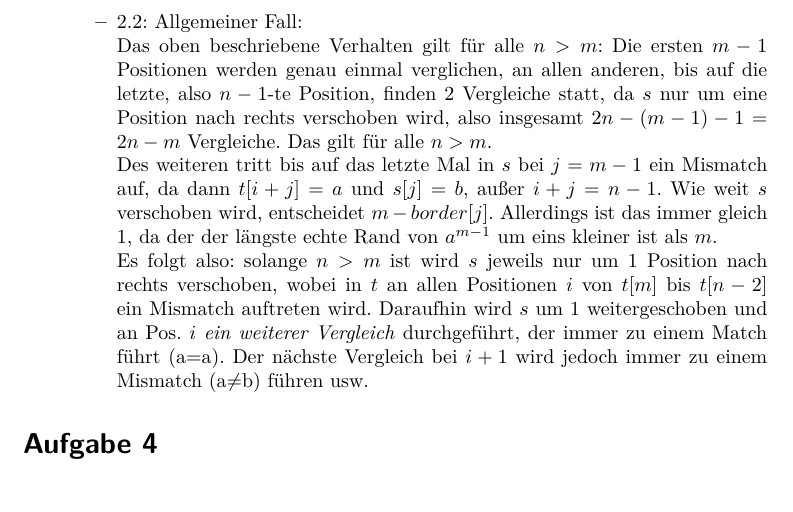
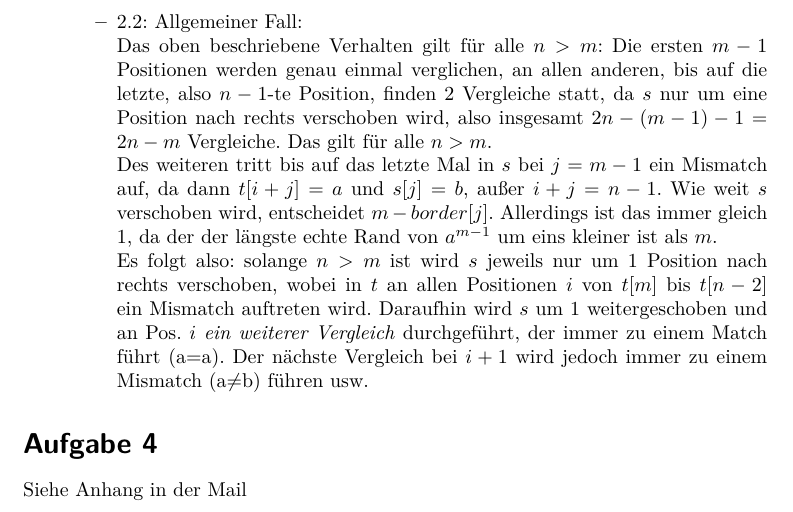
Before and after one commit to ulikoehler/Algo1, a LaTeX document (4/Blatt4.tex): part of page 2 of 2, cut so that both start at the same text. Compiled offline with pdfLaTeX.

Commit message:
A3,4 fertig

```diff
--- a/4/Blatt4.tex
+++ b/4/Blatt4.tex
@@ -11,7 +11,7 @@
 \usepackage{tikz}
 \usepackage{textcomp}
 \usepackage{amsmath}
-%\usepackage{lipsum}%%%%%%%%%%%%%%%%%%%%%%%%%%%%%%%%%%%%%%%%%%%%%%%%%%%%%%%%%%%%%%%%%%%%%%%%%%%%%%%%%%%%
+\usepackage{lipsum}%%%%%%%%%%%%%%%%%%%%%%%%%%%%%%%%%%%%%%%%%%%%%%%%%%%%%%%%%%%%%%%%%%%%%%%%%%%%%%%%%%%%
 \usepackage{mathtools}
 \usepackage{amsfonts}
 \usepackage{amssymb}
@@ -21,7 +21,7 @@
 \usepackage[T1]{fontenc}
 \usepackage{lmodern} %Latin modern = enhanced CM font
 \usepackage{xspace} %Space enhancements
-%\usepackage{algorithm}%%%%%%%%%%%%%%%%%%%%%%%%%%%%%%%%%%%%%%%%%%%%%%%%%%%%%%%%%%%%%%%%%%%%%%%%%%%%%%%%%%
+\usepackage{algorithm}%%%%%%%%%%%%%%%%%%%%%%%%%%%%%%%%%%%%%%%%%%%%%%%%%%%%%%%%%%%%%%%%%%%%%%%%%%%%%%%%%%
 \renewcommand{\thefootnote}{\fnsymbol{footnote}}
 
 %opening
@@ -67,4 +67,5 @@ Bedingung von $2n -m$ Vergleichen zu erfüllen, muss $t$ folgendermaßen aussehe
 \end{itemize}
 
 \section*{Aufgabe 4}
+Siehe Anhang in der Mail
 \end{document}
```
